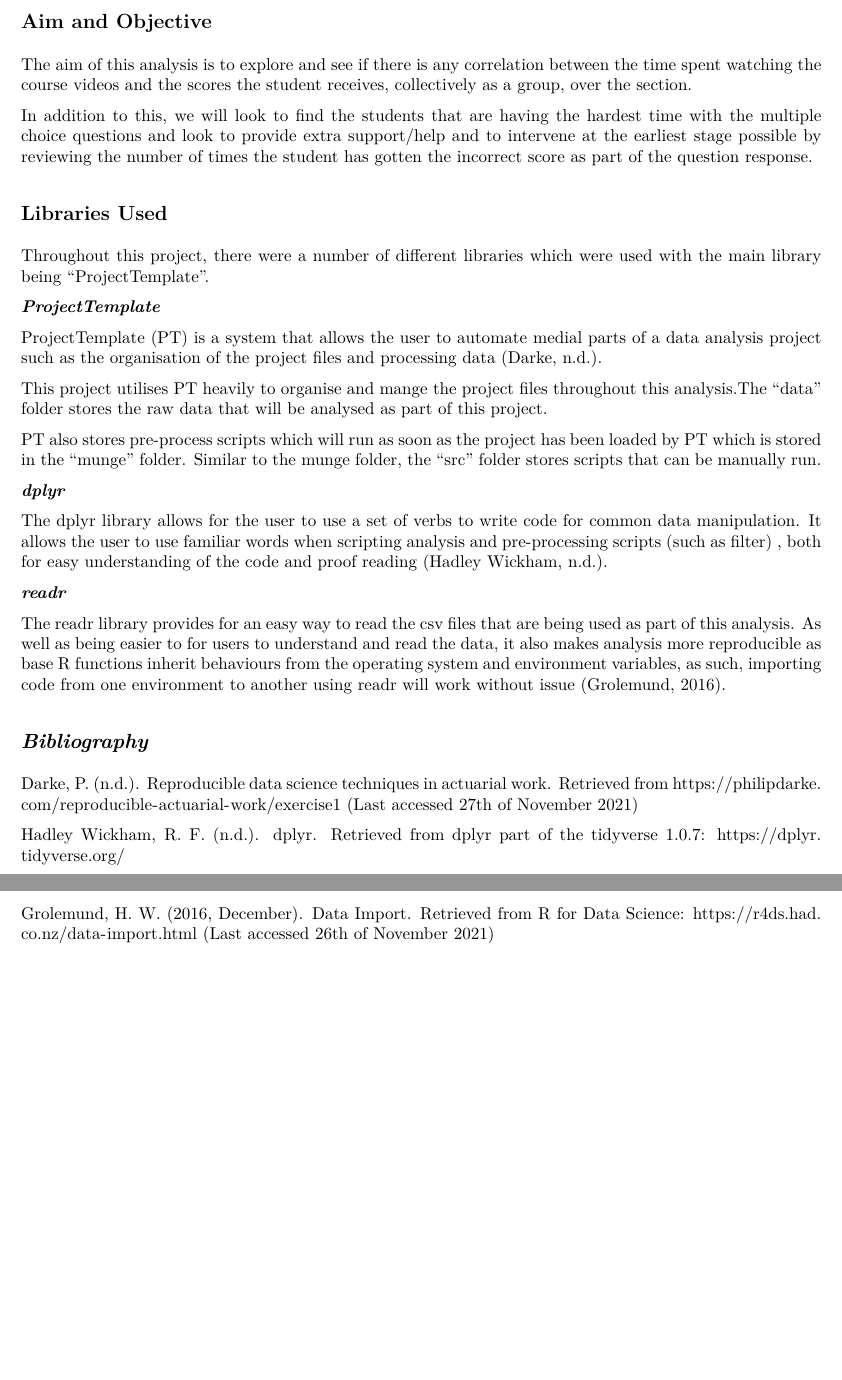
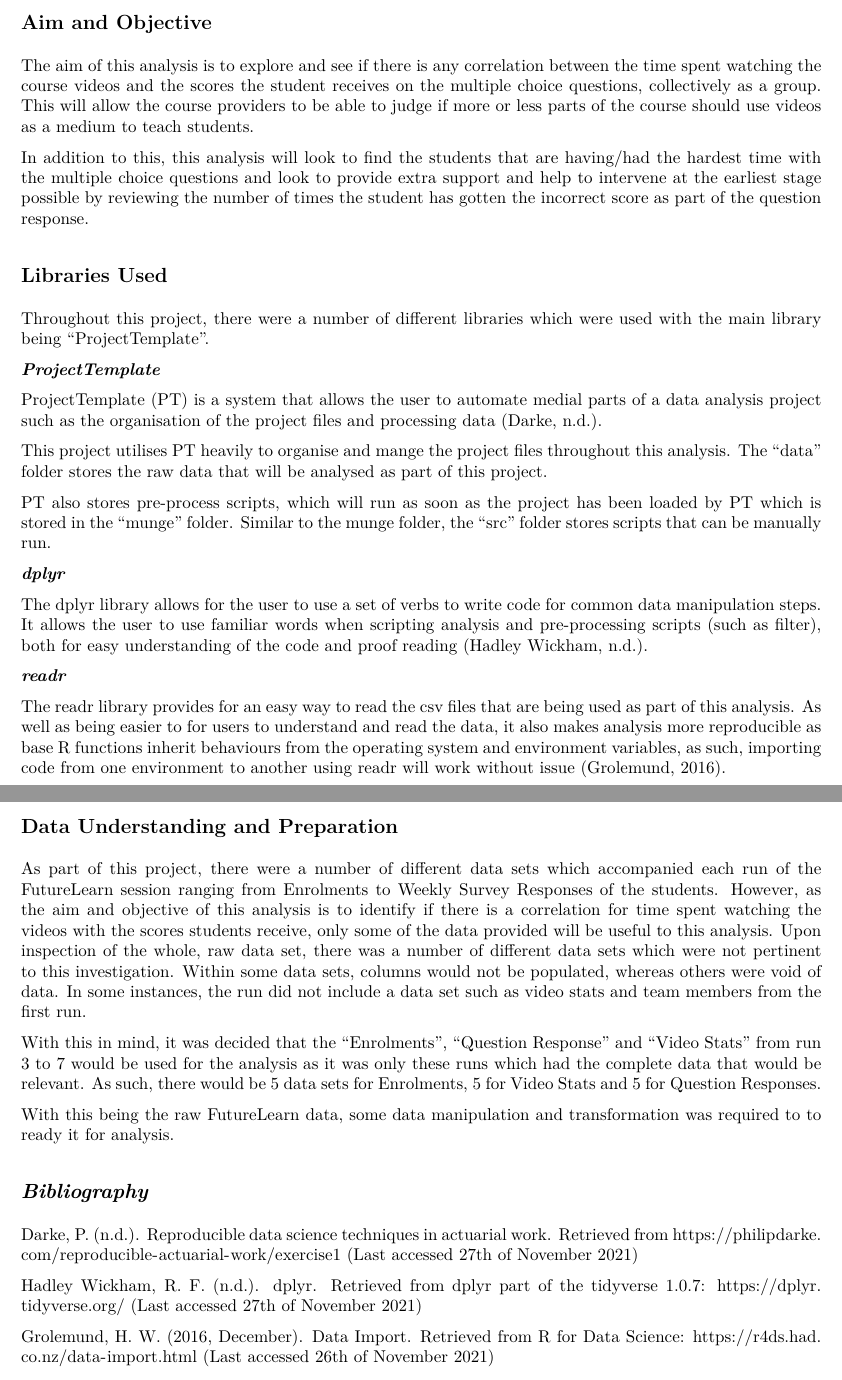
Before and after one commit to hyuan10/CSC_8631_Project, an R Markdown document (CSC_8631_Analysis/reports/CSC_8631_Report.Rmd): two parts of pages 1 and 2 of 2, joined at a grey line, cut so that both start at the same text. The pictures show the output file CSC_8631_Analysis/reports/CSC_8631_Report.pdf that the author committed with the source.

Commit message:
Report writing and update

```diff
--- a/CSC_8631_Analysis/reports/CSC_8631_Report.Rmd
+++ b/CSC_8631_Analysis/reports/CSC_8631_Report.Rmd
@@ -17,9 +17,9 @@ load.project()
 
 ## Aim and Objective
 
-The aim of this analysis is to explore and see if there is any correlation between the time spent watching the course videos and the scores the student receives, collectively as a group, over the section.
+The aim of this analysis is to explore and see if there is any correlation between the time spent watching the course videos and the scores the student receives on the multiple choice questions, collectively as a group. This will allow the course providers to be able to judge if more or less parts of the course should use videos as a medium to teach students.
 
-In addition to this, we will look to find the students that are having the hardest time with the multiple choice questions and look to provide extra support/help and to intervene at the earliest stage possible by reviewing the number of times the student has gotten the incorrect score as part of the question response.
+In addition to this, this analysis will look to find the students that are having/had the hardest time with the multiple choice questions and look to provide extra support and help to intervene at the earliest stage possible by reviewing the number of times the student has gotten the incorrect score as part of the question response.
 
 ## Libraries Used
 
@@ -29,22 +29,34 @@ Throughout this project, there were a number of different libraries which were u
 
 ProjectTemplate (PT) is a system that allows the user to automate medial parts of a data analysis project such as the organisation of the project files and processing data (Darke, n.d.).
 
-This project utilises PT heavily to organise and mange the project files throughout this analysis.The "data" folder stores the raw data that will be analysed as part of this project.
+This project utilises PT heavily to organise and mange the project files throughout this analysis. The "data" folder stores the raw data that will be analysed as part of this project.
 
-PT also stores pre-process scripts which will run as soon as the project has been loaded by PT which is stored in the "munge" folder. Similar to the munge folder, the "src" folder stores scripts that can be manually run.
+PT also stores pre-process scripts, which will run as soon as the project has been loaded by PT which is stored in the "munge" folder. Similar to the munge folder, the "src" folder stores scripts that can be manually run.
 
 ***dplyr***
 
-The dplyr library allows for the user to use a set of verbs to write code for common data manipulation. It allows the user to use familiar words when scripting analysis and pre-processing scripts (such as filter) , both for easy understanding of the code and proof reading (Hadley Wickham, n.d.).
+The dplyr library allows for the user to use a set of verbs to write code for common data manipulation steps. It allows the user to use familiar words when scripting analysis and pre-processing scripts (such as filter), both for easy understanding of the code and proof reading (Hadley Wickham, n.d.).
 
 ***readr***
 
 The readr library provides for an easy way to read the csv files that are being used as part of this analysis. As well as being easier to for users to understand and read the data, it also makes analysis more reproducible as base R functions inherit behaviours from the operating system and environment variables, as such, importing code from one environment to another using readr will work without issue (Grolemund, 2016).
 
+## Data Understanding and Preparation
+
+As part of this project, there were a number of different data sets which accompanied each run of the FutureLearn session ranging from Enrolments to Weekly Survey Responses of the students.
+However, as the aim and objective of this analysis is to identify if there is a correlation for time spent watching the videos with the scores students receive, only some of the data provided will be useful to this analysis. Upon inspection of the whole, raw data set, there was a number of different data sets which were not pertinent to this investigation. Within some data sets, columns would not be populated, whereas others were void of data. In some instances, the run did not include a data set such as video stats and team members from the first run.
+
+With this in mind, it was decided that the "Enrolments", "Question Response" and "Video Stats" from run 3 to 7 would be used for the analysis as it was only these runs which had the complete data that would be relevant. As such, there would be 5 data sets for Enrolments, 5 for Video Stats and 5 for Question Responses.
+
+With this being the raw FutureLearn data, some data manipulation and transformation was required to to ready it for analysis.
+
+
+
+
 ## *Bibliography*
 
 Darke, P. (n.d.). Reproducible data science techniques in actuarial work. Retrieved from https://philipdarke.com/reproducible-actuarial-work/exercise1 (Last accessed 27th of November 2021)
 
-Hadley Wickham, R. F. (n.d.). dplyr. Retrieved from dplyr part of the tidyverse 1.0.7: https://dplyr.tidyverse.org/
+Hadley Wickham, R. F. (n.d.). dplyr. Retrieved from dplyr part of the tidyverse 1.0.7: https://dplyr.tidyverse.org/ (Last accessed 27th of November 2021)
 
 Grolemund, H. W. (2016, December). Data Import. Retrieved from R for Data Science: https://r4ds.had.co.nz/data-import.html (Last accessed 26th of November 2021)
```
Also changed, not shown: CSC_8631_Analysis/reports/CSC_8631_Report.pdf.
